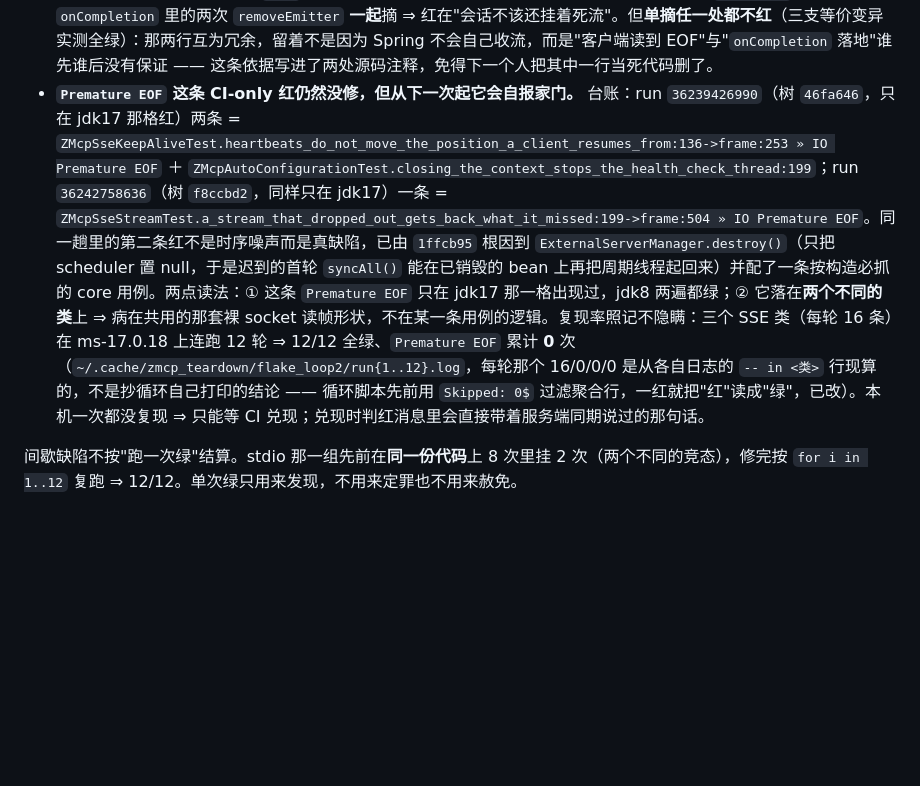
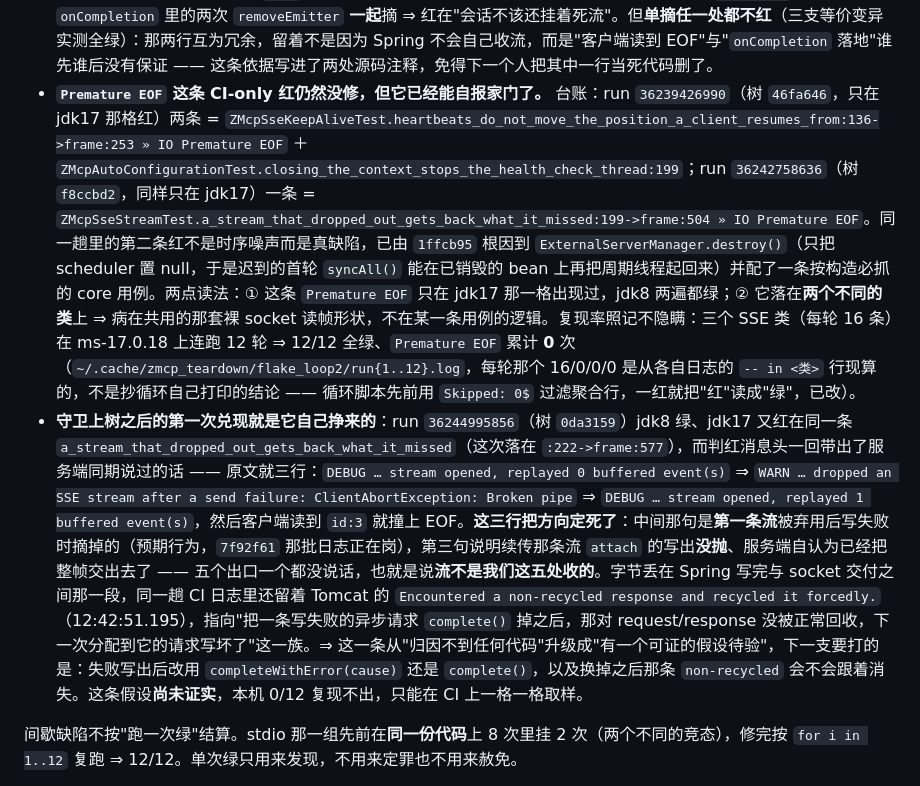
Before and after one commit to z-opc-foundation/z-mcp, a Markdown page: README.md, the part around the change. GitHub-like rendering; blank space fills up the shorter version.

Commit message:
docs(z-mcp): 「构建与测试」按实测重刻, 并记下守卫第一次兑现的读数
总数从 286 抬到 292(core 202 + starter 59 + server 24 + admin 7), 树哈希
de7bf96a3e6c9b7c / 75 文件, 两遍 clean verify 的四格读数是从各自日志的
`-- in <类>` 行现算的而不是抄工具打印。顺手记一条本机与 CI 的边界: CI 矩阵是
Temurin 8.0.504-1 / 17.0.20-1, 本机是 1.8.0_482 / ms-17.0.18 —— 字节不是同一份,
所以"本机全绿"外推不出"CI 也绿"。

补上此前完全没进文档的三格: SSE 五个终止出口各自的日志、两支"判红要带出服务端的话"
的守卫及其变异来源(含"单摘任一处 removeEmitter 是等价变异"这条实测), 以及
Premature EOF 的 CI 台账。台账里最值钱的是 run 36244995856: 守卫上树后它第一次自己
说清楚了 —— 三条服务端日志把五个出口全排除在外, 字节丢在 Spring 写完与 socket 交付
之间, 同一趟 CI 日志里的 Tomcat non-recycled 指向"complete() 一条写失败的异步请求
之后那对 request/response 没被正常回收"。假设写明"尚未证实", 下一支打 completeWithError。

```diff
--- a/README.md
+++ b/README.md
@@ -381,7 +381,8 @@ mvn -B -ntp verify      # JDK 8（基线）或 JDK 17（发布给 Boot 3 生态
 * 第三处是量具自己的：`z-mcp-server` 的等待助手 `Boot.until` 原来会拿**传输错**（`429 rate limit exceeded`、连接重置）覆盖掉上一次真读到的目录 —— 这条等待每 100 ms 打一次 `tools/list`，两轮之间就能把自家限流预算（默认 300/min）打穿，于是同一个变异体连跑 3 轮有 2 轮的红消息只剩"实得 429"，"目录里到底是 12 条还是 18 条"那张照片丢了（就是上面 J2 记的那种不稳定）。现在观察位只由真读到的值占据，传输错单独计一次数报在后面。两条新用例（`BootWaitTest`）＋两支注入：让传输错重新覆盖观察 ⇒ 两条红；把失败原因从消息里摘掉 ⇒ 两条红（脚本 `~/.cache/zmcp_ci_flake/inject_boot_wait.sh`，还原对账 `4322e8b7533c`）。
 * **会掐掉一条 SSE 流的五个出口现在各留一行字**（`d01f736` 三处 + `0da3159` 最后一处）：`McpSessionStore.emit()` 写出失败、`sendKeepAlive()` 写出失败、`closeEmitters()`（会话被终止或被回收）、`JsonRpcController.stream()` 开流时 `attach` 抛错 ⇒ 500，以及**空闲超时被容器按 `sse.timeout-ms` 收走**。最后这一处此前一个字都不说，而它在生产上最常见（笔记本休眠、客户端挂着长连接不发请求、反代按住上游连接池）；它沉默，服务端日志里就只剩"流结束了"，与"中间层掐了"是同一种症状。前三处缺的是同一件事的另一半：**客户端读到 `Premature EOF` 时，判红消息里没有任何一句说得出是谁收的流**。
 * 于是给"判红要带出服务端的话"这条线索配了守卫（`fe95a7a`、`0da3159`）。捕获用 `ServerSideLogCapture`（logback `ListAppender`，只在 `z-mcp-starter` 那一侧装得起来 —— core 的测试 classpath 只有 `slf4j-api`，是个 NOP logger）。三支变异各咬一处：摘掉服务端那行收流日志 ⇒ 两支守卫**同时**红在"服务端要留下一行"；把 `ZMcpSseKeepAliveTest` 或 `ZMcpSseStreamTest` 各自 `frame()` 结尾的 `+ serverSide()` 摘掉 ⇒ 只有那一支红在"判红消息得把服务端同期的话带出来"（两处的 `frame()` 是各自独立的代码，共用 appender 不等于共用守卫 —— 上一版就是这么漏的：我只给 KeepAlive 装了带话，CI 却红在 StreamTest）。空闲超时那一路另配 `ZMcpSseIdleStreamTimeoutTest`（独立上下文，`timeout-ms=1200` 且 `keep-alive-seconds=0`：超时与心跳都是**开流那一刻**读配置的，沿用别处的 15000/30 永远撞不到这条路），它的牙也量过 —— 摘掉 `log.warn` ⇒ 红；把时长换成心跳秒数 ⇒ 同样红（断言里连 `1200` 这个数字一起要，"留了字但说错数"和没说一样害排障）；`onTimeout` 与 `onCompletion` 里的两次 `removeEmitter` **一起**摘 ⇒ 红在"会话不该还挂着死流"。但**单摘任一处都不红**（三支等价变异实测全绿）：那两行互为冗余，留着不是因为 Spring 不会自己收流，而是"客户端读到 EOF"与"`onCompletion` 落地"谁先谁后没有保证 —— 这条依据写进了两处源码注释，免得下一个人把其中一行当死代码删了。
-* **`Premature EOF` 这条 CI-only 红仍然没修，但从下一次起它会自报家门。** 台账：run `36239426990`（树 `46fa646`，只在 jdk17 那格红）两条 = `ZMcpSseKeepAliveTest.heartbeats_do_not_move_the_position_a_client_resumes_from:136->frame:253 » IO Premature EOF` ＋ `ZMcpAutoConfigurationTest.closing_the_context_stops_the_health_check_thread:199`；run `36242758636`（树 `f8ccbd2`，同样只在 jdk17）一条 = `ZMcpSseStreamTest.a_stream_that_dropped_out_gets_back_what_it_missed:199->frame:504 » IO Premature EOF`。同一趟里的第二条红不是时序噪声而是真缺陷，已由 `1ffcb95` 根因到 `ExternalServerManager.destroy()`（只把 scheduler 置 null，于是迟到的首轮 `syncAll()` 能在已销毁的 bean 上再把周期线程起回来）并配了一条按构造必抓的 core 用例。两点读法：① 这条 `Premature EOF` 只在 jdk17 那一格出现过，jdk8 两遍都绿；② 它落在**两个不同的类**上 ⇒ 病在共用的那套裸 socket 读帧形状，不在某一条用例的逻辑。复现率照记不隐瞒：三个 SSE 类（每轮 16 条）在 ms-17.0.18 上连跑 12 轮 ⇒ 12/12 全绿、`Premature EOF` 累计 **0** 次（`~/.cache/zmcp_teardown/flake_loop2/run{1..12}.log`，每轮那个 16/0/0/0 是从各自日志的 `-- in <类>` 行现算的，不是抄循环自己打印的结论 —— 循环脚本先前用 `Skipped: 0$` 过滤聚合行，一红就把"红"读成"绿"，已改）。本机一次都没复现 ⇒ 只能等 CI 兑现；兑现时判红消息里会直接带着服务端同期说过的那句话。
+* **`Premature EOF` 这条 CI-only 红仍然没修，但它已经能自报家门了。** 台账：run `36239426990`（树 `46fa646`，只在 jdk17 那格红）两条 = `ZMcpSseKeepAliveTest.heartbeats_do_not_move_the_position_a_client_resumes_from:136->frame:253 » IO Premature EOF` ＋ `ZMcpAutoConfigurationTest.closing_the_context_stops_the_health_check_thread:199`；run `36242758636`（树 `f8ccbd2`，同样只在 jdk17）一条 = `ZMcpSseStreamTest.a_stream_that_dropped_out_gets_back_what_it_missed:199->frame:504 » IO Premature EOF`。同一趟里的第二条红不是时序噪声而是真缺陷，已由 `1ffcb95` 根因到 `ExternalServerManager.destroy()`（只把 scheduler 置 null，于是迟到的首轮 `syncAll()` 能在已销毁的 bean 上再把周期线程起回来）并配了一条按构造必抓的 core 用例。两点读法：① 这条 `Premature EOF` 只在 jdk17 那一格出现过，jdk8 两遍都绿；② 它落在**两个不同的类**上 ⇒ 病在共用的那套裸 socket 读帧形状，不在某一条用例的逻辑。复现率照记不隐瞒：三个 SSE 类（每轮 16 条）在 ms-17.0.18 上连跑 12 轮 ⇒ 12/12 全绿、`Premature EOF` 累计 **0** 次（`~/.cache/zmcp_teardown/flake_loop2/run{1..12}.log`，每轮那个 16/0/0/0 是从各自日志的 `-- in <类>` 行现算的，不是抄循环自己打印的结论 —— 循环脚本先前用 `Skipped: 0$` 过滤聚合行，一红就把"红"读成"绿"，已改）。
+* **守卫上树之后的第一次兑现就是它自己挣来的**：run `36244995856`（树 `0da3159`）jdk8 绿、jdk17 又红在同一条 `a_stream_that_dropped_out_gets_back_what_it_missed`（这次落在 `:222->frame:577`），而判红消息头一回带出了服务端同期说过的话 —— 原文就三行：`DEBUG … stream opened, replayed 0 buffered event(s)` ⇒ `WARN … dropped an SSE stream after a send failure: ClientAbortException: Broken pipe` ⇒ `DEBUG … stream opened, replayed 1 buffered event(s)`，然后客户端读到 `id:3` 就撞上 EOF。**这三行把方向定死了**：中间那句是**第一条流**被弃用后写失败时摘掉的（预期行为，`7f92f61` 那批日志正在岗），第三句说明续传那条流 `attach` 的写出**没抛**、服务端自认为已经把整帧交出去了 —— 五个出口一个都没说话，也就是说**流不是我们这五处收的**。字节丢在 Spring 写完与 socket 交付之间那一段，同一趟 CI 日志里还留着 Tomcat 的 `Encountered a non-recycled response and recycled it forcedly.`（12:42:51.195），指向"把一条写失败的异步请求 `complete()` 掉之后，那对 request/response 没被正常回收，下一次分配到它的请求写坏了"这一族。⇒ 这一条从"归因不到任何代码"升级成"有一个可证的假设待验"，下一支要打的是：失败写出后改用 `completeWithError(cause)` 还是 `complete()`，以及换掉之后那条 `non-recycled` 会不会跟着消失。这条假设**尚未证实**，本机 0/12 复现不出，只能在 CI 上一格一格取样。
 
 间歇缺陷不按"跑一次绿"结算。stdio 那一组先前在**同一份代码**上 8 次里挂 2 次（两个不同的竞态），修完按 `for i in 1..12` 复跑 ⇒ 12/12。单次绿只用来发现，不用来定罪也不用来赦免。
 
```
